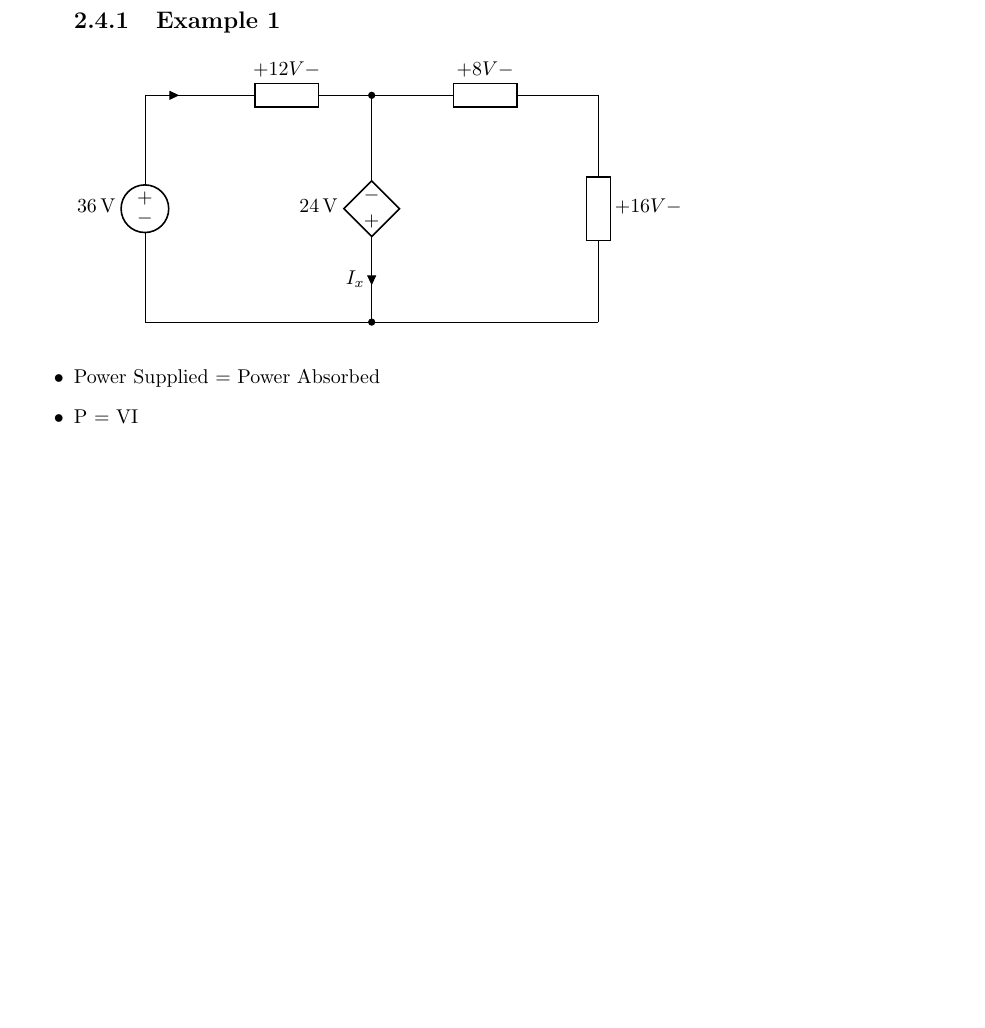
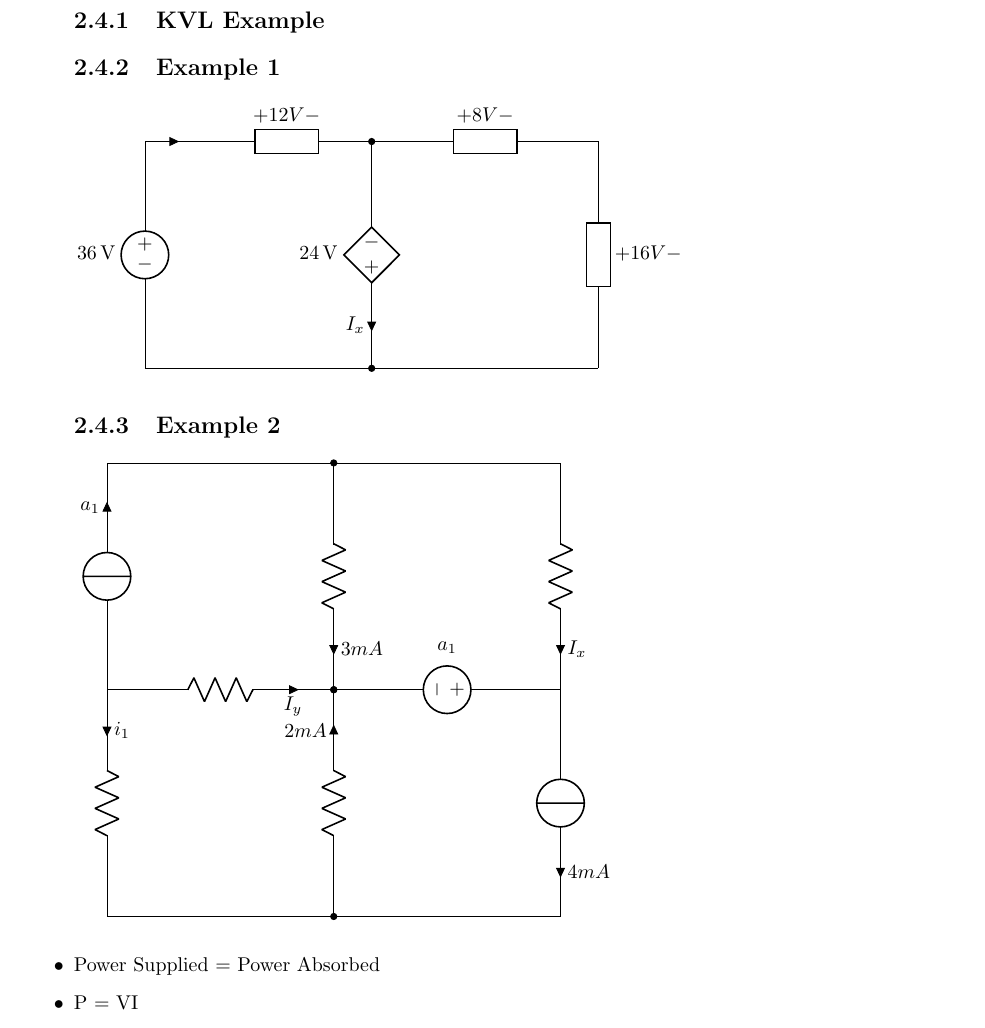
Before and after one commit to DesertDigital/CircuiTikz, a LaTeX document (Lecture2.tex): part of page 5 of 6 before the commit and part of page 5 of 7 after it, cut at the place of the change, the shorter picture padded with empty space. Compiled offline with pdfLaTeX.

Commit message:
Added new circuit

```diff
--- a/Lecture2.tex
+++ b/Lecture2.tex
@@ -245,6 +240,8 @@ Elements in a circuit are either Passive or Active
 	\newline
 	V = $V_1 + V_2 + V_3$
 
+	\subsection{KVL Example}
+
 	\subsection{Example 1}
 	\begin{circuitikz} \draw
 	(0,0) to[american voltage source, l=36 <\volt>, invert] (0,4)
@@ -259,6 +256,27 @@ Elements in a circuit are either Passive or Active
 	%	   to[voltmeter, l=3<\kilo\volt>, color=blue] (3.5,-2) -- (3.5,0)
  	;
  	\end{circuitikz}
+
+ 	\subsection{Example 2}
+	\begin{circuitikz}[american voltages] \draw
+	(0,0) to[R, i_<=$i_1$] (0,4)
+		  to[R, i_>=$I_y$] (4,4)
+		  to[V, v=$a_1$, invert] (8,4)
+		  to[I, i=$4mA$] (8,0)
+	(0,0) to [short] (8,0)
+	(4,0) to[R, *-*, i=$2mA$] (4, 4)
+
+	(0,4) to[I, i=$a_1$] (0,8)
+		  to[short] (8,8)
+		  to[R, i=$I_x$] (8,4)
+	(4,8) to[R, *-*, i=$3mA$] (4, 4)
+
+	%(0.5,0) -- (0.5, -2)
+	%	   to[voltmeter, l=3<\kilo\volt>, color=blue] (3.5,-2) -- (3.5,0)
+ 	;
+ 	\end{circuitikz}
+
+
 
 \end{itemize}
 
```
Also changed, not shown: Lecture2.pdf, Lecture2.tex (9 more changed lines), 2 other files.
